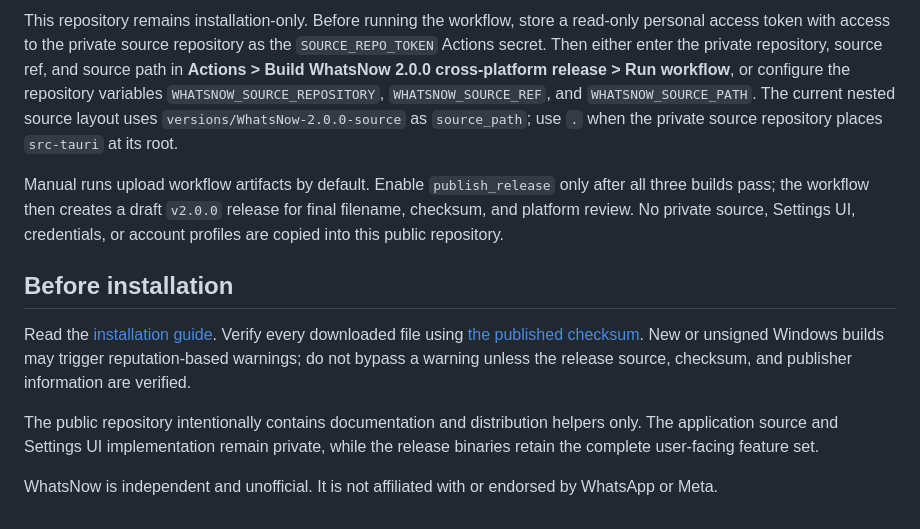
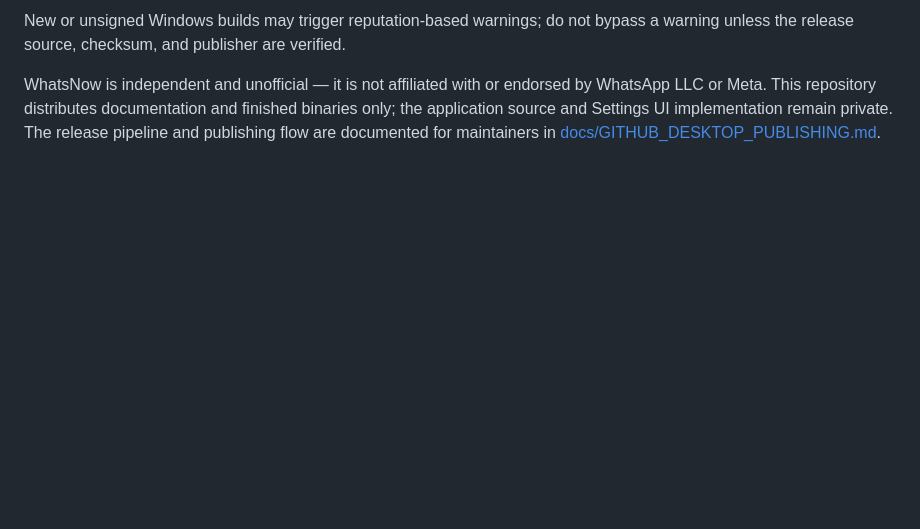
Before and after one commit to benedictusrey/WhatsNow-for-WhatsApp, a Markdown page: RELEASE_NOTES.md, the part around one of its changes. Rendered like a GitHub page; blank space fills up the shorter version.

```diff
--- a/RELEASE_NOTES.md
+++ b/RELEASE_NOTES.md
@@ -90,31 +53,10 @@ produces these exact filenames:
-This repository remains installation-only. Before running the workflow, store
-a read-only personal access token with access to the private source repository
-as the `SOURCE_REPO_TOKEN` Actions secret. Then either enter the private
-repository, source ref, and source path in **Actions > Build WhatsNow 2.0.0
-cross-platform release > Run workflow**, or configure the repository variables
-`WHATSNOW_SOURCE_REPOSITORY`, `WHATSNOW_SOURCE_REF`, and
-`WHATSNOW_SOURCE_PATH`. The current nested source layout uses
-`versions/WhatsNow-2.0.0-source` as `source_path`; use `.` when
-the private source repository places `src-tauri` at its root.
-
-Manual runs upload workflow artifacts by default. Enable `publish_release`
-only after all three builds pass; the workflow then creates a draft `v2.0.0`
-release for final filename, checksum, and platform review. No private source,
-Settings UI, credentials, or account profiles are copied into this public
-repository.
-
-## Before installation
-
-Read the [installation guide](docs/INSTALLATION.md). Verify every downloaded
-file using [the published checksum](docs/SECURITY_AND_VERIFICATION.md). New or
-unsigned Windows builds may trigger reputation-based warnings; do not bypass a
-warning unless the release source, checksum, and publisher information are
+New or unsigned Windows builds may trigger reputation-based warnings; do not
+bypass a warning unless the release source, checksum, and publisher are
 verified.
 
-The public repository intentionally contains documentation and distribution
-helpers only. The application source and Settings UI implementation remain
-private, while the release binaries retain the complete user-facing feature
-set.
-
-WhatsNow is independent and unofficial. It is not affiliated with or endorsed
-by WhatsApp or Meta.
+WhatsNow is independent and unofficial — it is not affiliated with or
+endorsed by WhatsApp LLC or Meta. This repository distributes documentation
+and finished binaries only; the application source and Settings UI
+implementation remain private. The release pipeline and publishing flow are
+documented for maintainers in
+[docs/GITHUB_DESKTOP_PUBLISHING.md](docs/GITHUB_DESKTOP_PUBLISHING.md).
```
Also changed, not shown: other parts of RELEASE_NOTES.md (+41 -78 lines).
